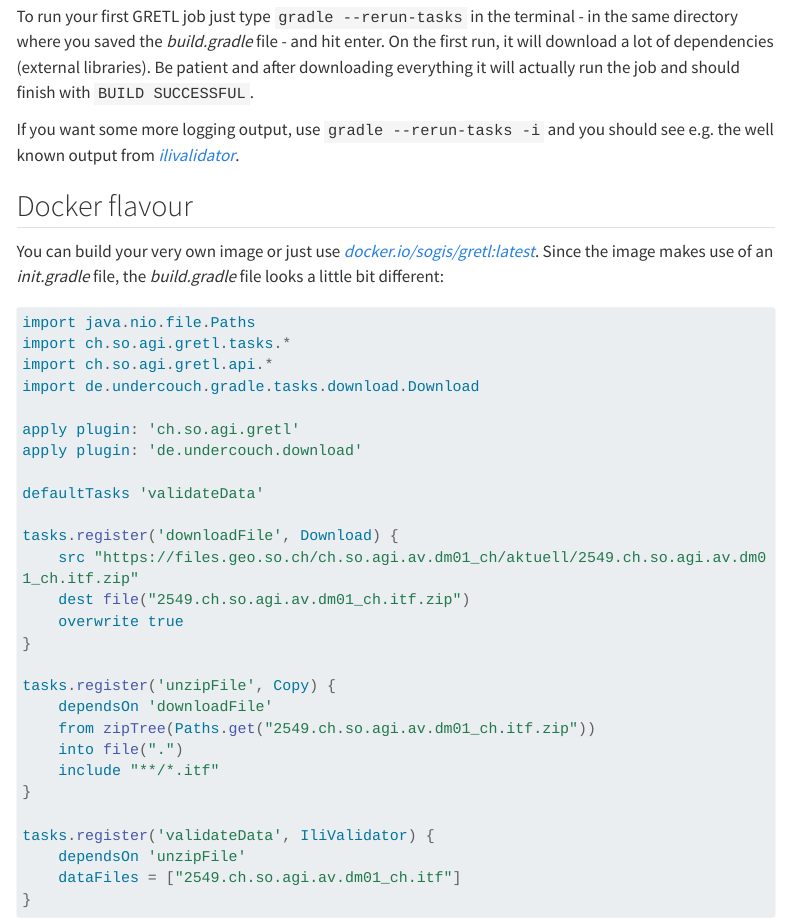
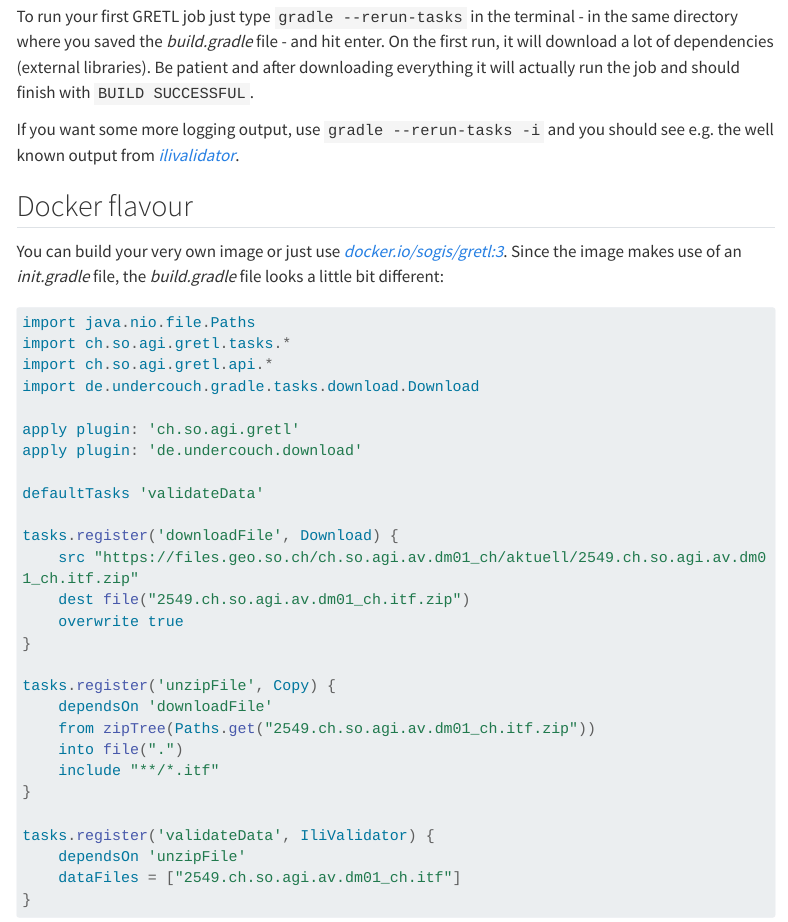
Before and after one commit to sogis/gretl-docs, a Quarto document (getting_started.qmd): the page in a window 1100 px wide, from 1190 px down. Rendered offline with R 4.5, knitr and Pandoc in place of Quarto, with nearby package versions; menus at the side of the page are left out; long lines of code are wrapped.

Commit message:
update getting started

````diff
--- a/getting_started.qmd
+++ b/getting_started.qmd
@@ -61,7 +61,7 @@ If you want some more logging output, use `gradle --rerun-tasks -i` and you shou
 
 ## Docker flavour
 
-You can build your very own image or just use [_docker.io/sogis/gretl:latest_](https://hub.docker.com/repository/docker/sogis/gretl/general). Since the image makes use of an _init.gradle_ file, the _build.gradle_ file looks a little bit different:
+You can build your very own image or just use [_docker.io/sogis/gretl:3_](https://hub.docker.com/repository/docker/sogis/gretl/general). Since the image makes use of an _init.gradle_ file, the _build.gradle_ file looks a little bit different:
 
 ```groovy
 import java.nio.file.Paths
````
